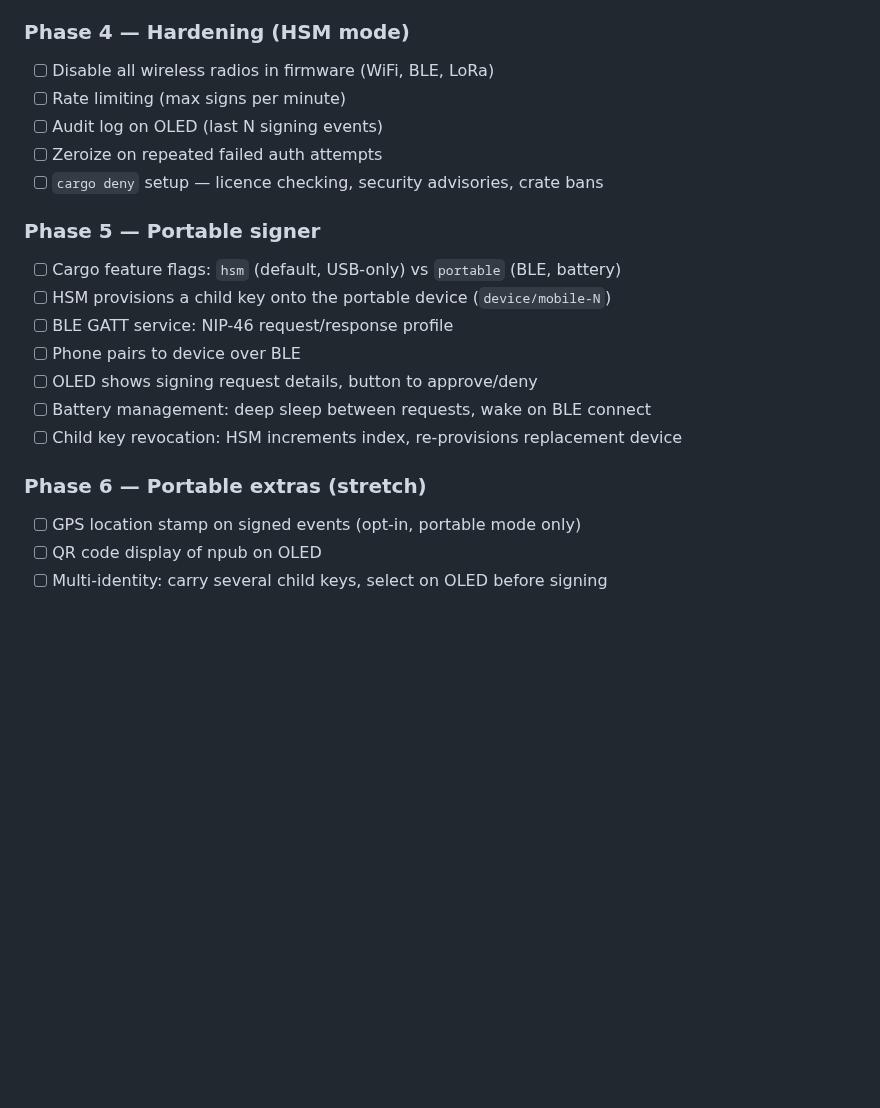
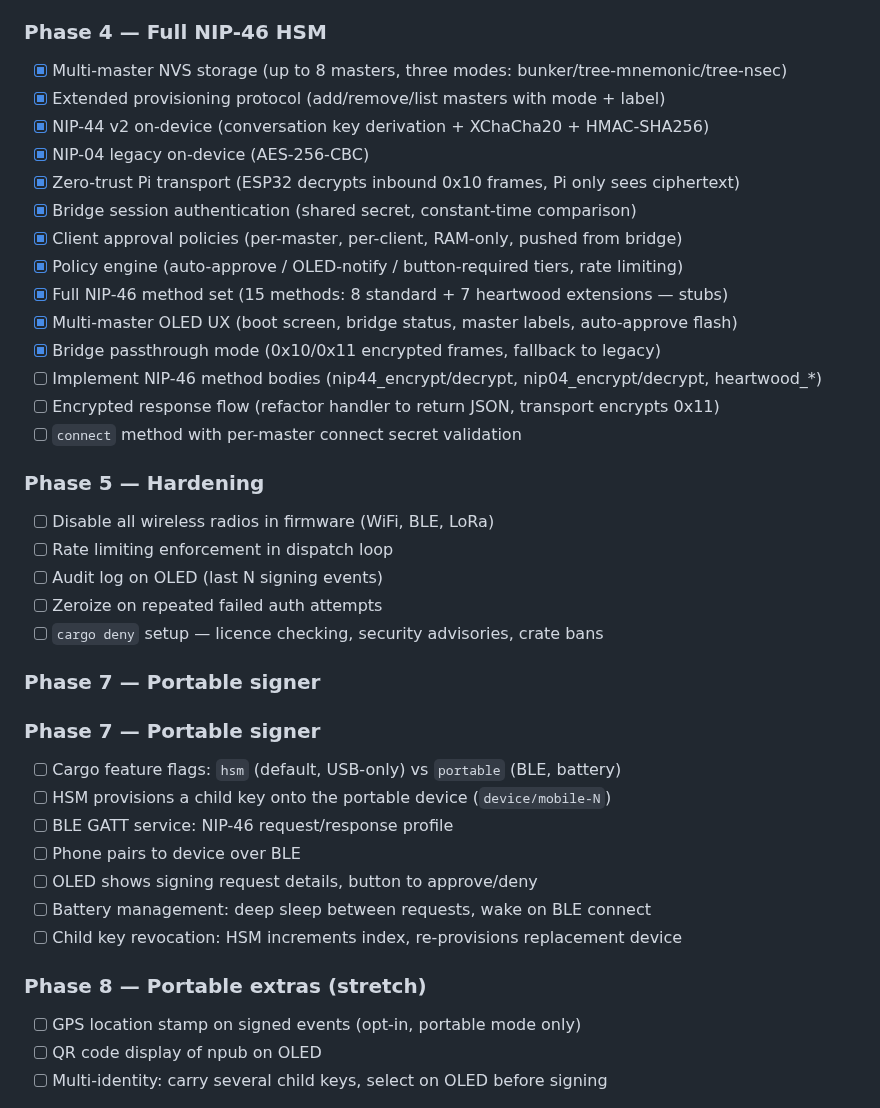
Before and after one commit to forgesworn/heartwood-esp32, a Markdown page: README.md, the part around one of its changes. Rendered like a GitHub page; blank space fills up the shorter version.

Commit message:
docs: update for Phase 4 (full NIP-46 HSM infrastructure)

```diff
--- a/README.md
+++ b/README.md
@@ -176,14 +176,33 @@ bridge/                     Pi-side relay bridge
 - [x] Pi-side relay bridge (`bridge/`) — NIP-46 over Nostr relays ←→ NIP-44 ←→ serial ←→ ESP32
 
-### Phase 4 — Hardening (HSM mode)
+### Phase 4 — Full NIP-46 HSM
+
+- [x] Multi-master NVS storage (up to 8 masters, three modes: bunker/tree-mnemonic/tree-nsec)
+- [x] Extended provisioning protocol (add/remove/list masters with mode + label)
+- [x] NIP-44 v2 on-device (conversation key derivation + XChaCha20 + HMAC-SHA256)
+- [x] NIP-04 legacy on-device (AES-256-CBC)
+- [x] Zero-trust Pi transport (ESP32 decrypts inbound 0x10 frames, Pi only sees ciphertext)
+- [x] Bridge session authentication (shared secret, constant-time comparison)
+- [x] Client approval policies (per-master, per-client, RAM-only, pushed from bridge)
+- [x] Policy engine (auto-approve / OLED-notify / button-required tiers, rate limiting)
+- [x] Full NIP-46 method set (15 methods: 8 standard + 7 heartwood extensions — stubs)
+- [x] Multi-master OLED UX (boot screen, bridge status, master labels, auto-approve flash)
+- [x] Bridge passthrough mode (0x10/0x11 encrypted frames, fallback to legacy)
+- [ ] Implement NIP-46 method bodies (nip44_encrypt/decrypt, nip04_encrypt/decrypt, heartwood_*)
+- [ ] Encrypted response flow (refactor handler to return JSON, transport encrypts 0x11)
+- [ ] `connect` method with per-master connect secret validation
+
+### Phase 5 — Hardening
 
 - [ ] Disable all wireless radios in firmware (WiFi, BLE, LoRa)
-- [ ] Rate limiting (max signs per minute)
+- [ ] Rate limiting enforcement in dispatch loop
 - [ ] Audit log on OLED (last N signing events)
 - [ ] Zeroize on repeated failed auth attempts
 - [ ] `cargo deny` setup — licence checking, security advisories, crate bans
 
-### Phase 5 — Portable signer
+### Phase 7 — Portable signer
+
+### Phase 7 — Portable signer
 
 - [ ] Cargo feature flags: `hsm` (default, USB-only) vs `portable` (BLE, battery)
 - [ ] HSM provisions a child key onto the portable device (`device/mobile-N`)
@@ -193,7 +212,7 @@ bridge/                     Pi-side relay bridge
 - [ ] Battery management: deep sleep between requests, wake on BLE connect
 - [ ] Child key revocation: HSM increments index, re-provisions replacement device
 
-### Phase 6 — Portable extras (stretch)
+### Phase 8 — Portable extras (stretch)
 
 - [ ] GPS location stamp on signed events (opt-in, portable mode only)
 - [ ] QR code display of npub on OLED
```
Also changed, not shown: other parts of README.md (+1 -1 lines), CLAUDE.md (+2 -2 lines).
